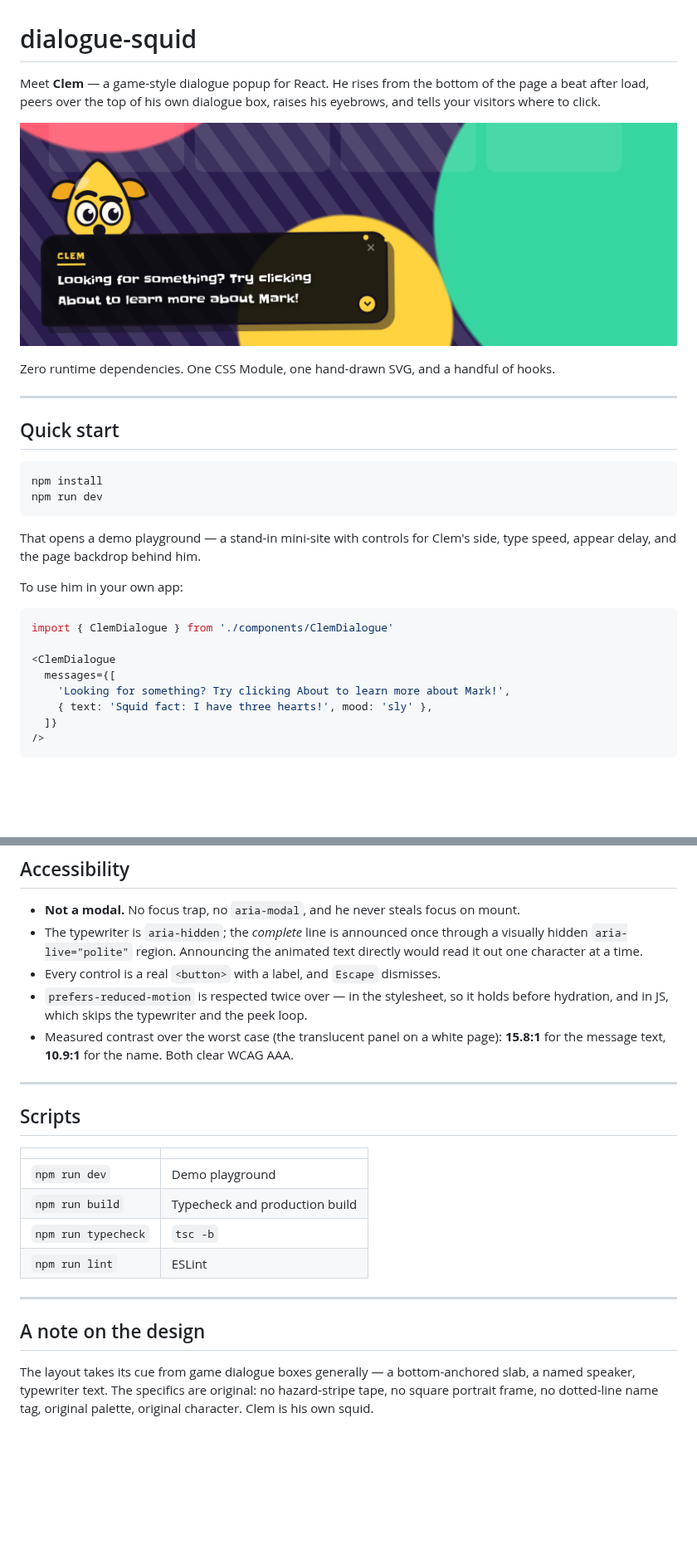
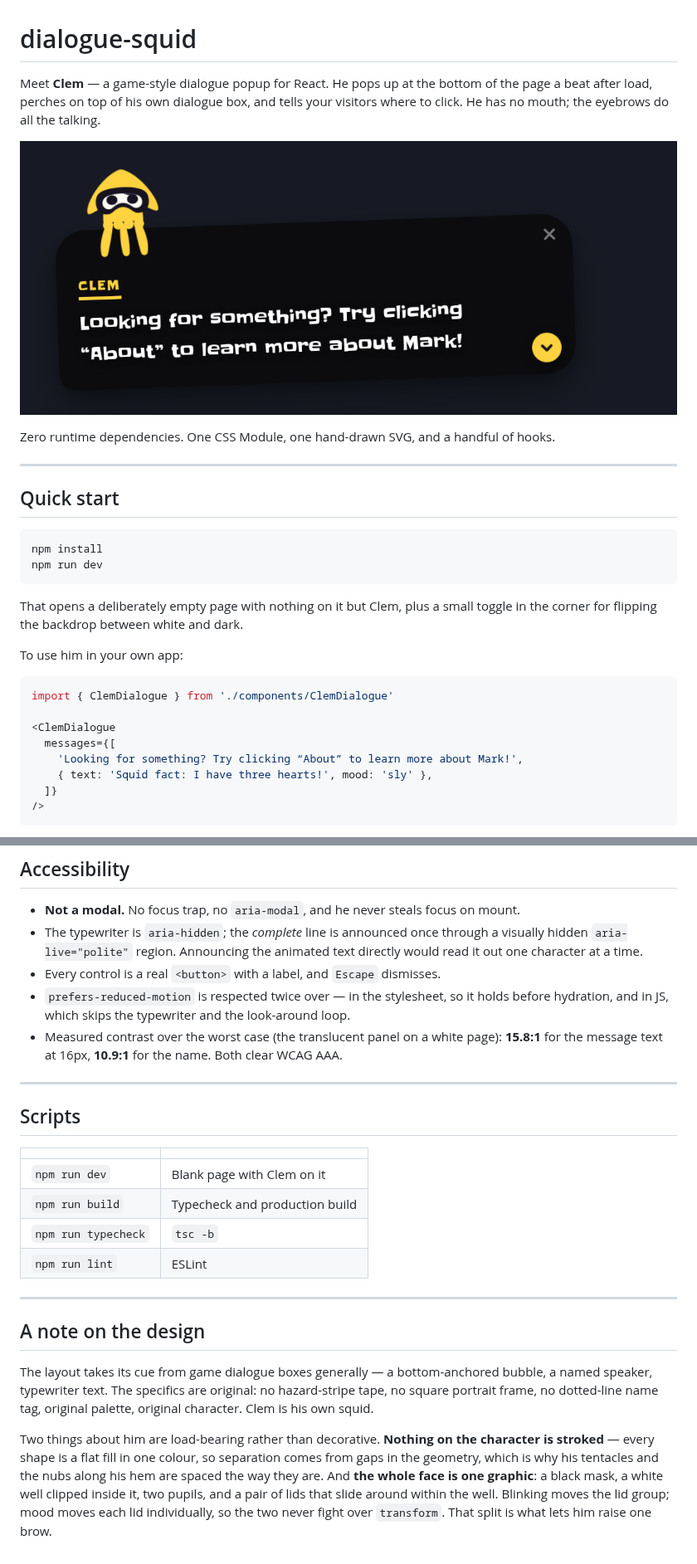
Before and after one commit to marktoadvine/dialogue-squid, a Markdown page: README.md, 2 parts joined by grey strips. Shown at 83% size. GitHub-like rendering; pictures changed too: docs/preview.png; blank space fills up the shorter version.

````diff
--- a/README.md
+++ b/README.md
@@ -1,6 +1,6 @@
 # dialogue-squid
 
-Meet **Clem** — a game-style dialogue popup for React. He rises from the bottom of the
-page a beat after load, peers over the top of his own dialogue box, raises his eyebrows,
-and tells your visitors where to click.
+Meet **Clem** — a game-style dialogue popup for React. He pops up at the bottom of the
+page a beat after load, perches on top of his own dialogue box, and tells your visitors
+where to click. He has no mouth; the eyebrows do all the talking.
 
@@ -17,8 +17,8 @@ npm install
 npm run dev
 ```
 
-That opens a demo playground — a stand-in mini-site with controls for Clem's side, type
-speed, appear delay, and the page backdrop behind him.
+That opens a deliberately empty page with nothing on it but Clem, plus a small toggle in
+the corner for flipping the backdrop between white and dark.
 
 To use him in your own app:
 
@@ -27,7 +27,7 @@ import { ClemDialogue } from './components/ClemDialogue'
 
 <ClemDialogue
   messages={[
-    'Looking for something? Try clicking About to learn more about Mark!',
+    'Looking for something? Try clicking “About” to learn more about Mark!',
     { text: 'Squid fact: I have three hearts!', mood: 'sly' },
   ]}
 />
@@ -184,9 +185,9 @@ add `'use client'` at the top of `ClemDialogue.tsx` or import him from a file th
   read it out one character at a time.
 - Every control is a real `<button>` with a label, and `Escape` dismisses.
 - `prefers-reduced-motion` is respected twice over — in the stylesheet, so it holds before
-  hydration, and in JS, which skips the typewriter and the peek loop.
+  hydration, and in JS, which skips the typewriter and the look-around loop.
 - Measured contrast over the worst case (the translucent panel on a white page):
-  **15.8:1** for the message text, **10.9:1** for the name. Both clear WCAG AAA.
+  **15.8:1** for the message text at 16px, **10.9:1** for the name. Both clear WCAG AAA.
 
 ---
 
@@ -194,7 +195,7 @@ add `'use client'` at the top of `ClemDialogue.tsx` or import him from a file th
 
 | | |
 | --- | --- |
-| `npm run dev` | Demo playground |
+| `npm run dev` | Blank page with Clem on it |
 | `npm run build` | Typecheck and production build |
 | `npm run typecheck` | `tsc -b` |
 | `npm run lint` | ESLint |
@@ -203,7 +204,15 @@ add `'use client'` at the top of `ClemDialogue.tsx` or import him from a file th
 
 ## A note on the design
 
-The layout takes its cue from game dialogue boxes generally — a bottom-anchored slab, a
+The layout takes its cue from game dialogue boxes generally — a bottom-anchored bubble, a
 named speaker, typewriter text. The specifics are original: no hazard-stripe tape, no
 square portrait frame, no dotted-line name tag, original palette, original character.
 Clem is his own squid.
+
+Two things about him are load-bearing rather than decorative. **Nothing on the character
+is stroked** — every shape is a flat fill in one colour, so separation comes from gaps in
+the geometry, which is why his tentacles and the nubs along his hem are spaced the way
+they are. And **the whole face is one graphic**: a black mask, a white well clipped inside
+it, two pupils, and a pair of lids that slide around within the well. Blinking moves the
+lid group; mood moves each lid individually, so the two never fight over `transform`. That
+split is what lets him raise one brow.
````
Also changed, not shown: other parts of README.md (+15 -14 lines), 7 other files.
